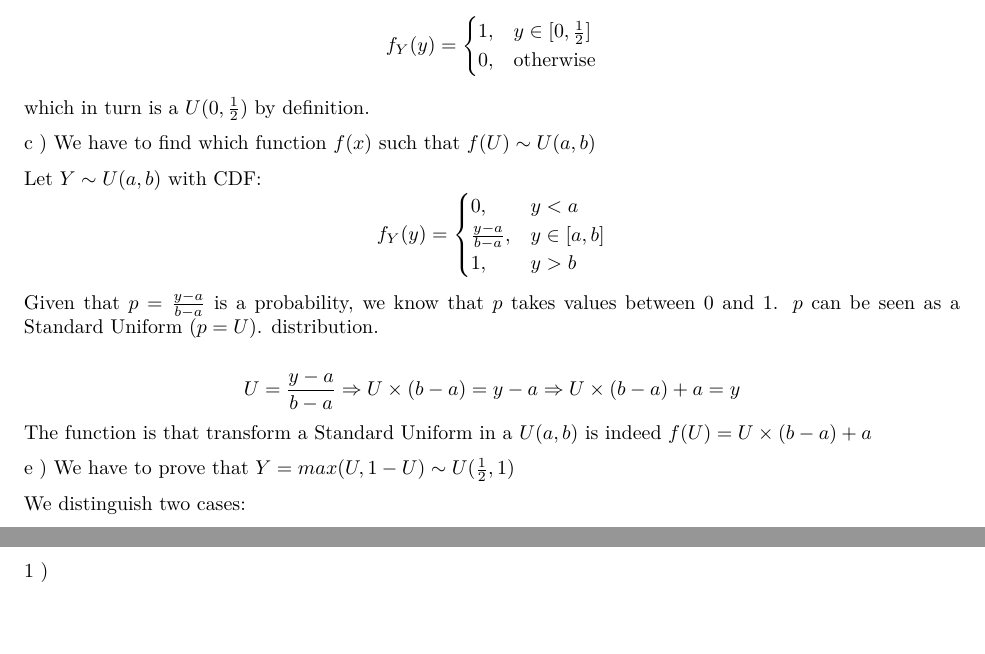
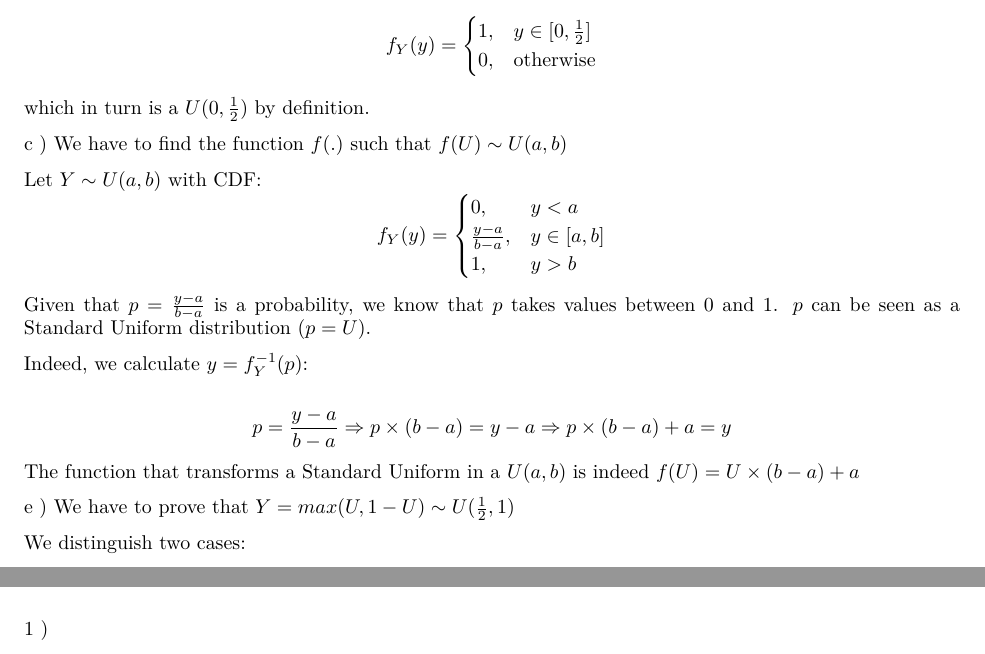
Before and after one commit to Lotto98/Applied-Probability-Project, an R Markdown document (Ex_Michele.Rmd): two parts of pages 3 and 4 of 4, joined at a grey line, cut so that both start at the same text. The pictures show the output file Ex_Michele.pdf that the author committed with the source.

Commit message:
Second exercise solution (dos)

```diff
--- a/Ex_Michele.Rmd
+++ b/Ex_Michele.Rmd
@@ -182,7 +182,7 @@ f_Y(y) =
 $$
 which in turn is a $U(0,\frac{1}{2})$ by definition.
 
-c ) We have to find which function $f(x)$ such that $f(U) \sim U(a,b)$
+c ) We have to find the function $f(.)$ such that $f(U) \sim U(a,b)$
 
 Let $Y \sim U(a,b)$ with CDF:
 $$
@@ -193,14 +193,16 @@ f_Y(y) =
 1, & y>b
 \end{cases}
 $$
-Given that $p=\frac{y-a}{b-a}$ is a probability, we know that $p$ takes values between 0 and 1. $p$ can be seen as a Standard Uniform ($p=U$). distribution.
+Given that $p=\frac{y-a}{b-a}$ is a probability, we know that $p$ takes values between 0 and 1. $p$ can be seen as a Standard Uniform distribution ($p=U$).
+
+Indeed, we calculate $y=f^{-1}_Y(p)$:
 
 $$
-U=\frac{y-a}{b-a} \Rightarrow
-U \times (b-a)=y-a \Rightarrow
-U \times (b-a)+a=y
+p=\frac{y-a}{b-a} \Rightarrow
+p \times (b-a)=y-a \Rightarrow
+p \times (b-a)+a=y
 $$
-The function is that transform a Standard Uniform in a $U(a,b)$ is indeed $f(U)=U \times (b-a)+a$
+The function that transforms a Standard Uniform in a $U(a,b)$ is indeed $f(U)=U \times (b-a)+a$
 
 
 e ) We have to prove that $Y=max(U,1-U) \sim U(\frac{1}{2},1)$
```
Also changed, not shown: Ex_Michele.pdf.
